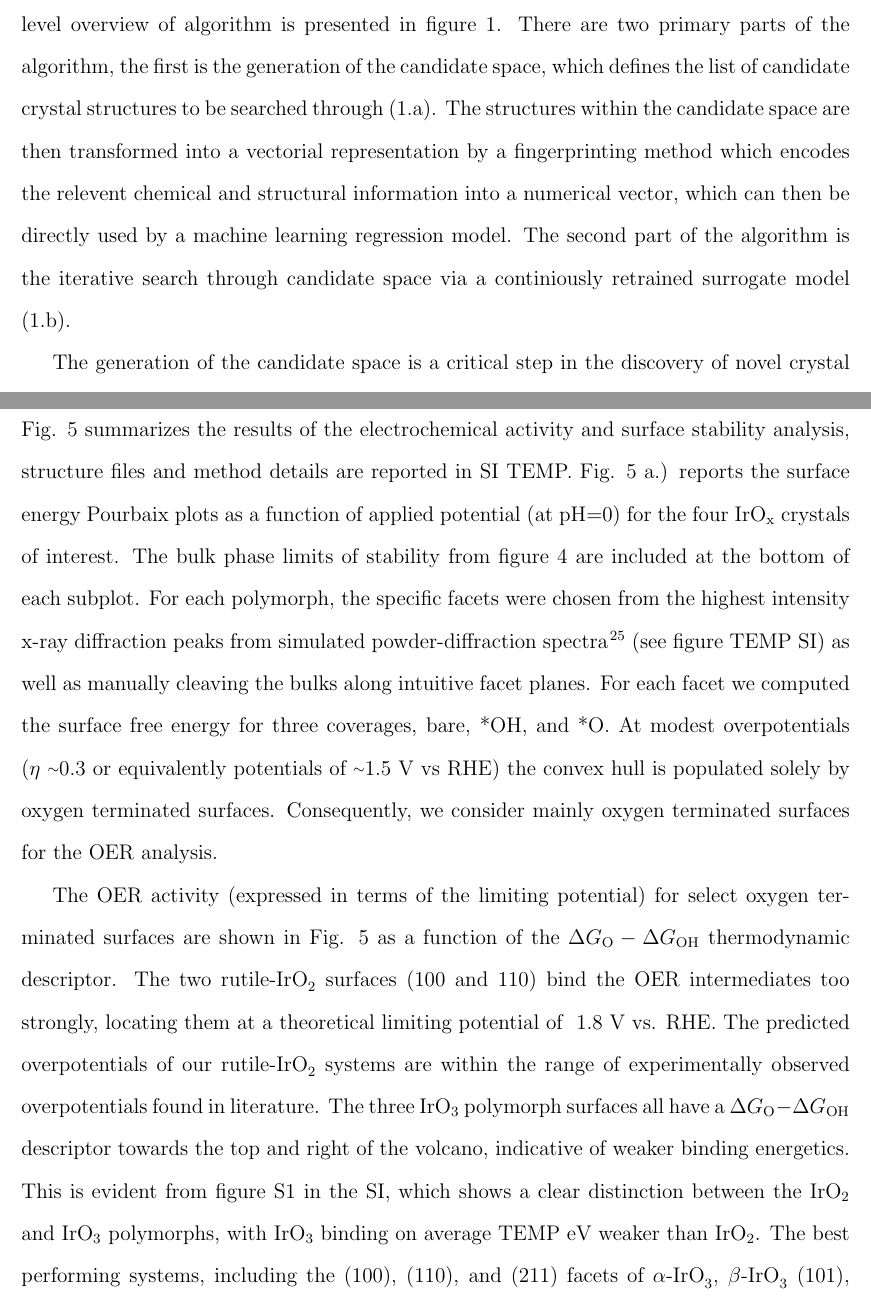
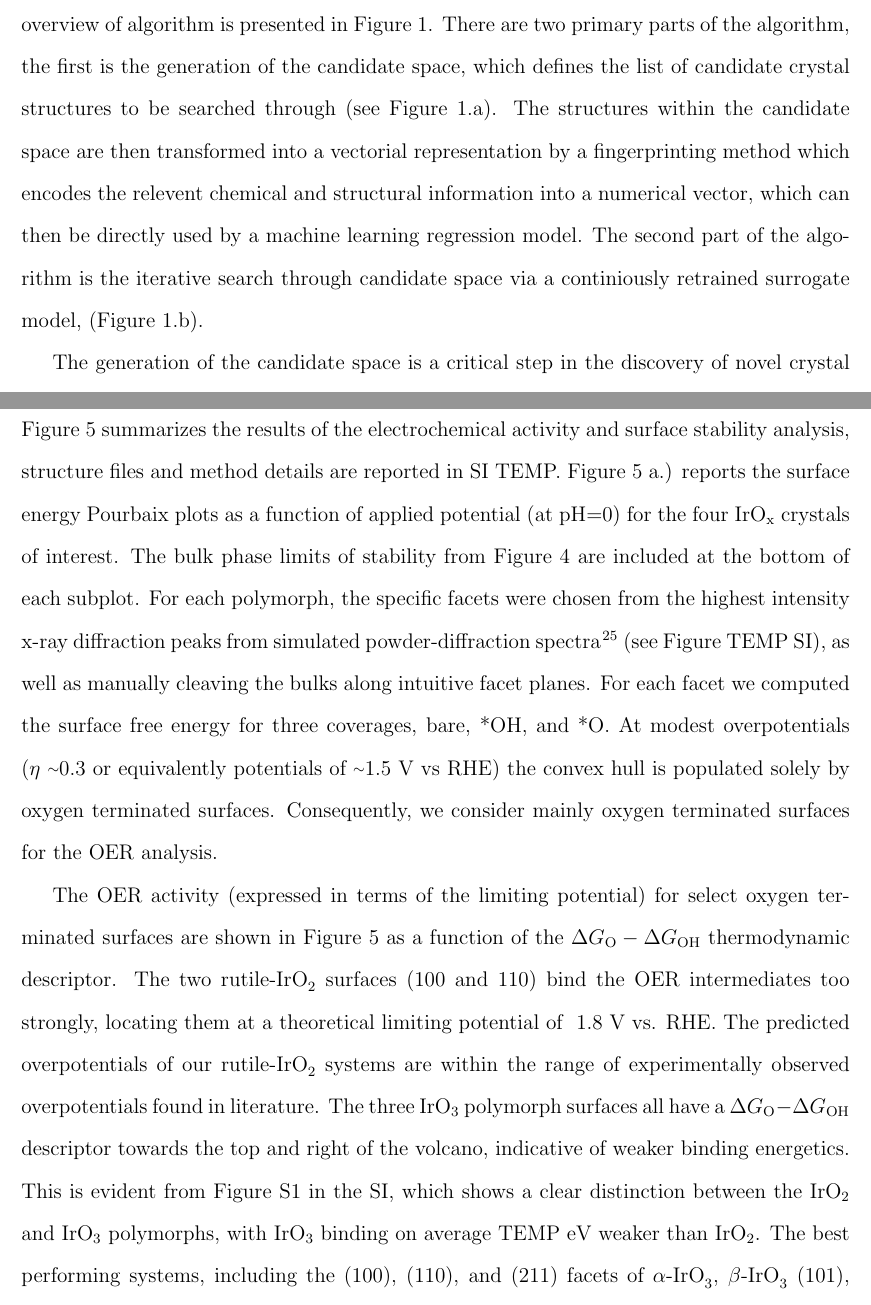
Before and after one commit to flash-jaehyun/PAPER_IrOx_Active_Learning_OER, a LaTeX paper (00_main_manuscript.tex, which reads 03_sections/02_00__al_method.tex, 03_sections/02_03__echem_oer.tex): two parts of pages 5 and 12 of 28, joined at a grey line, cut so that both start at the same text. Compiled offline with pdfLaTeX.

Commit message:
Changed figure to Figure

```diff
--- a/03_sections/02_00__al_method.tex
+++ b/03_sections/02_00__al_method.tex
@@ -38,15 +38,16 @@ Here, we present an active learning accelerated methodology for discovering nove
 Our approach utilizes an active learning framework and makes use of a surrogate-model,
 whereby a simple regression model is trained on a set of candidate materials by iteratively and intelligently sampling structures from a candidate set.
 %
-A high-level overview of algorithm is presented in figure \ref{fig:all_diagram}.
-% TODO Add subplot labels to figure 1
+A high-level overview of algorithm is presented in Figure \ref{fig:all_diagram}.
+%
+% TODO Add subplot labels to Figure 1
 There are two primary parts of the algorithm, the first is the generation of the candidate space,
-which defines the list of candidate crystal structures to be searched through (\ref{fig:all_diagram}.a).
+which defines the list of candidate crystal structures to be searched through (see Figure \ref{fig:all_diagram}.a).
 %
 The structures within the candidate space are then transformed into a vectorial representation by a fingerprinting method which encodes the relevent chemical and structural information into a numerical vector,
 which can then be directly used by a machine learning regression model.
 %
-The second part of the algorithm is the iterative search through candidate space via a continiously retrained surrogate model (\ref{fig:all_diagram}.b).
+The second part of the algorithm is the iterative search through candidate space via a continiously retrained surrogate model, (Figure \ref{fig:all_diagram}.b).
 % __|
 
 
--- a/03_sections/02_03__echem_oer.tex
+++ b/03_sections/02_03__echem_oer.tex
@@ -87,13 +87,15 @@ The water equilibrium line at U=1.23 V vs. RHE shows the ideal onset of OER.
 % Introduction to OER results
 % %%%%%%%%%%%%%%%%%%%%%%%%%%%%%%%%%%%%%%%%%%%%%%%%%%%%%%%%%%%%%%%%%%%%%%%%%%%%%
 % | - Paragraph start
-Fig. \ref{fig:oer_volcano} summarizes the results of the electrochemical activity and surface stability analysis, structure files and method details are reported in SI TEMP.
+Figure \ref{fig:oer_volcano} summarizes the results of the electrochemical activity and surface stability analysis, structure files and method details are reported in SI TEMP.
 %
-Fig. \ref{fig:oer_volcano} a.) reports the surface energy Pourbaix plots as a function of applied potential (at pH=0) for the four \IrOx crystals of interest.
+Figure \ref{fig:oer_volcano} a.) reports the surface energy Pourbaix plots as a function of applied potential (at pH=0) for the four \IrOx crystals of interest.
 %
-The bulk phase limits of stability from figure \ref{fig:bulk_pourbaix} are included at the bottom of each subplot.
+The bulk phase limits of stability from Figure \ref{fig:bulk_pourbaix} are included at the bottom of each subplot.
+%
 % TODO Insert XRD simulation into SI and reference here
-For each polymorph, the specific facets were chosen from the highest intensity x-ray diffraction peaks from simulated powder-diffraction spectra\cite{Momma2011} (see figure TEMP SI) as well as manually cleaving the bulks along intuitive facet planes.
+For each polymorph, the specific facets were chosen from the highest intensity x-ray diffraction peaks from simulated powder-diffraction spectra\cite{Momma2011} (see Figure TEMP SI),
+as well as manually cleaving the bulks along intuitive facet planes.
 %
 For each facet we computed the surface free energy for three coverages, bare, *OH, and *O.
 % TODO Say that the \IrOthree bulk phase corresponds to the o-covered regime
@@ -117,7 +119,7 @@ Consequently, we consider mainly oxygen terminated surfaces for the OER analysis
 % %%%%%%%%%%%%%%%%%%%%%%%%%%%%%%%%%%%%%%%%%%%%%%%%%%%%%%%%%%%%%%%%%%%%%%%%%%%%%
 % | - Paragraph start
 % Replace G_O and G_OH with my custom macros for consistency
-The OER activity (expressed in terms of the limiting potential) for select oxygen terminated surfaces are shown in Fig. \ref{fig:oer_volcano} as a function of the $\Delta G_\mathrm{O} - \Delta G_\mathrm{OH}$ thermodynamic descriptor.
+The OER activity (expressed in terms of the limiting potential) for select oxygen terminated surfaces are shown in Figure \ref{fig:oer_volcano} as a function of the $\Delta G_\mathrm{O} - \Delta G_\mathrm{OH}$ thermodynamic descriptor.
 %
 The two \rIrOtwo surfaces (100 and 110) bind the OER intermediates too strongly,
 locating them at a theoretical limiting potential of ~1.8 V vs. RHE.
@@ -127,7 +129,7 @@ The predicted overpotentials of our \rIrOtwo systems are within the range of exp
 The three \IrOthree polymorph surfaces all have a $\Delta G_\mathrm{O} - \Delta G_\mathrm{OH}$ descriptor towards the top and right of the volcano, indicative of weaker binding energetics.
 % \chris{Im losing the big picture here at the end of the section, I think you are convoluting two different things that need to be broken up into their own paragraphs.  This OER activity part needs some work, let's discuss}
 % TODO How much weaker does IrO3 bind than IrO2 on average
-This is evident from figure \ref{fig:scaling_relations} in the SI, which shows a clear distinction between the \IrOtwo and \IrOthree polymorphs, with \IrOthree binding on average TEMP eV weaker than \IrOtwo.
+This is evident from Figure \ref{fig:scaling_relations} in the SI, which shows a clear distinction between the \IrOtwo and \IrOthree polymorphs, with \IrOthree binding on average TEMP eV weaker than \IrOtwo.
 %
 The best performing systems, including the (100), (110), and (211) facets of \aIrOthree, \bIrOthree (101), and \rIrOthree (110), have overpotentials of ~0.4 V vs RHE,
 a ~0.2 V vs RHE improvement over the \rIrOtwo system.
```
Also changed, not shown: 03_sections/02_01__application_to_irox.tex (+9 -9 lines), 03_sections/02_02__struct_motiffs.tex (+1 -1 lines), 03_sections/02_00__al_method.tex (2 more changed lines).
